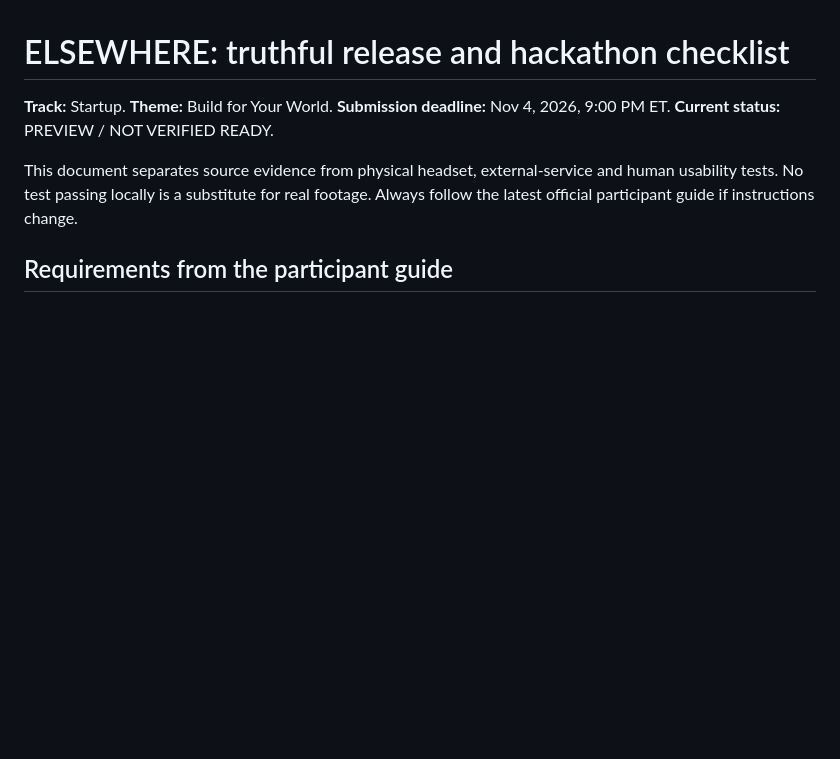
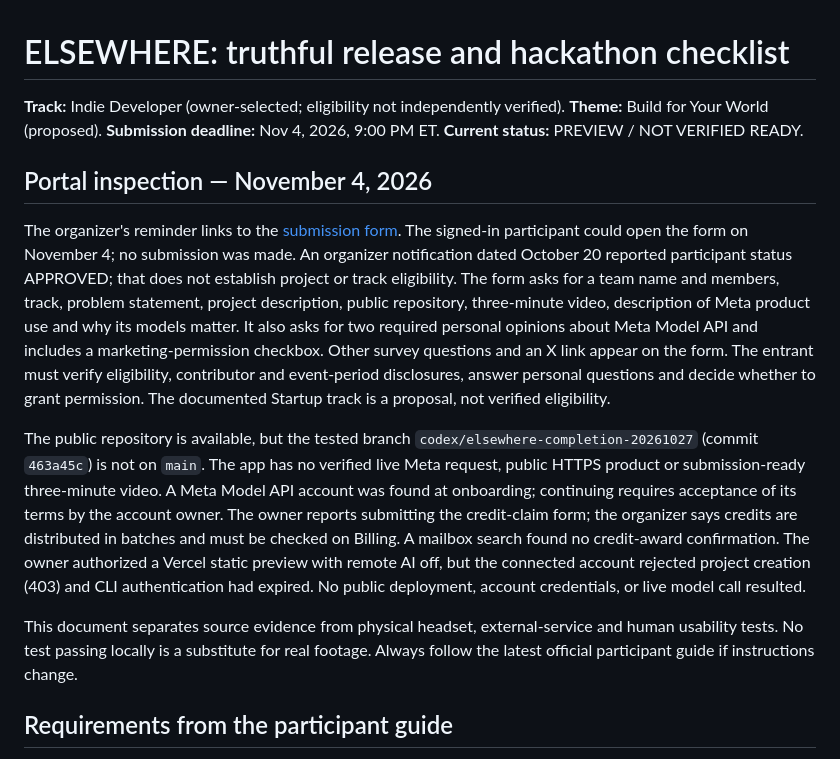
Before and after one commit to kapasainitishreddy/ELSEWHERE, a Markdown page: docs/SUBMISSION_CHECKLIST.md, the part around the change. Rendered like a GitHub page; blank space fills up the shorter version.

Commit message:
Record submission portal and preview status

```diff
--- a/docs/SUBMISSION_CHECKLIST.md
+++ b/docs/SUBMISSION_CHECKLIST.md
@@ -1,6 +1,12 @@
 # ELSEWHERE: truthful release and hackathon checklist
 
-**Track:** Startup. **Theme:** Build for Your World. **Submission deadline:** Nov 4, 2026, 9:00 PM ET. **Current status:** PREVIEW / NOT VERIFIED READY.
+**Track:** Indie Developer (owner-selected; eligibility not independently verified). **Theme:** Build for Your World (proposed). **Submission deadline:** Nov 4, 2026, 9:00 PM ET. **Current status:** PREVIEW / NOT VERIFIED READY.
+
+## Portal inspection — November 4, 2026
+
+The organizer's reminder links to the [submission form](https://cerebralvalley.ai/e/meta-ai-developer-hackathon/hackathon/submit). The signed-in participant could open the form on November 4; no submission was made. An organizer notification dated October 20 reported participant status APPROVED; that does not establish project or track eligibility. The form asks for a team name and members, track, problem statement, project description, public repository, three-minute video, description of Meta product use and why its models matter. It also asks for two required personal opinions about Meta Model API and includes a marketing-permission checkbox. Other survey questions and an X link appear on the form. The entrant must verify eligibility, contributor and event-period disclosures, answer personal questions and decide whether to grant permission. The documented Startup track is a proposal, not verified eligibility.
+
+The public repository is available, but the tested branch `codex/elsewhere-completion-20261027` (commit `463a45c`) is not on `main`. The app has no verified live Meta request, public HTTPS product or submission-ready three-minute video. A Meta Model API account was found at onboarding; continuing requires acceptance of its terms by the account owner. The owner reports submitting the credit-claim form; the organizer says credits are distributed in batches and must be checked on Billing. A mailbox search found no credit-award confirmation. The owner authorized a Vercel static preview with remote AI off, but the connected account rejected project creation (403) and CLI authentication had expired. No public deployment, account credentials, or live model call resulted.
 
 This document separates source evidence from physical headset, external-service and human usability tests. No test passing locally is a substitute for real footage. Always follow the latest official participant guide if instructions change.
 
```
